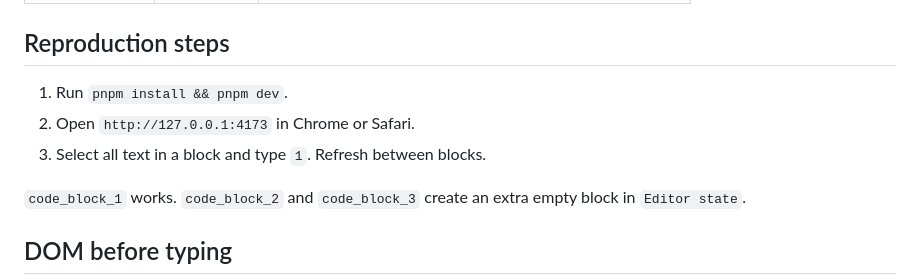
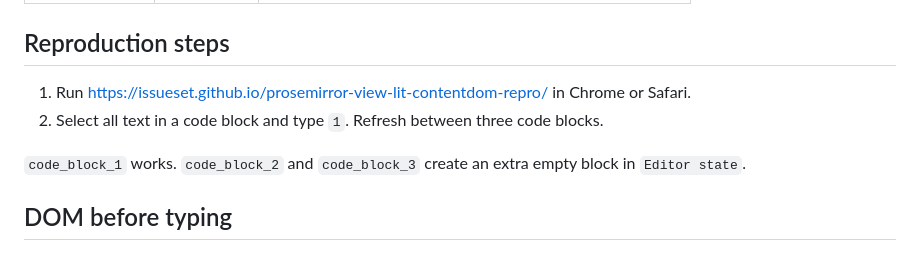
Before and after one commit to issueset/prosemirror-view-lit-contentdom-repro, a Markdown page: README.md, the part around the change. Rendered like a GitHub page.

Commit message:
update reamdm

```diff
--- a/README.md
+++ b/README.md
@@ -10,9 +10,8 @@ The page compares three code blocks:
 
 ## Reproduction steps
 
-1. Run `pnpm install && pnpm dev`.
-2. Open `http://127.0.0.1:4173` in Chrome or Safari.
-3. Select all text in a block and type `1`. Refresh between blocks.
+1. Run https://issueset.github.io/prosemirror-view-lit-contentdom-repro/ in Chrome or Safari.
+2. Select all text in a code block and type `1`. Refresh between three code blocks.
 
 `code_block_1` works. `code_block_2` and `code_block_3` create an extra empty
 block in `Editor state`.
```
